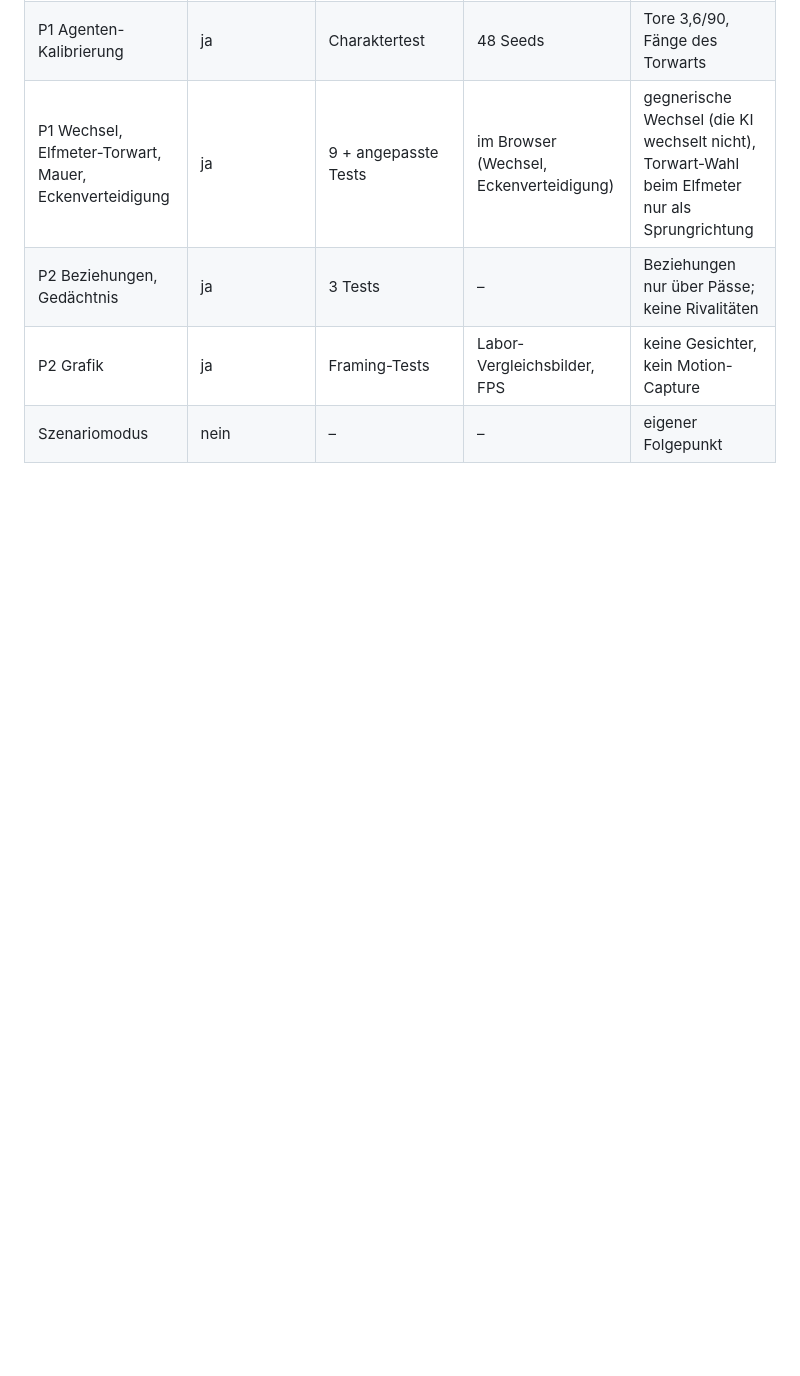
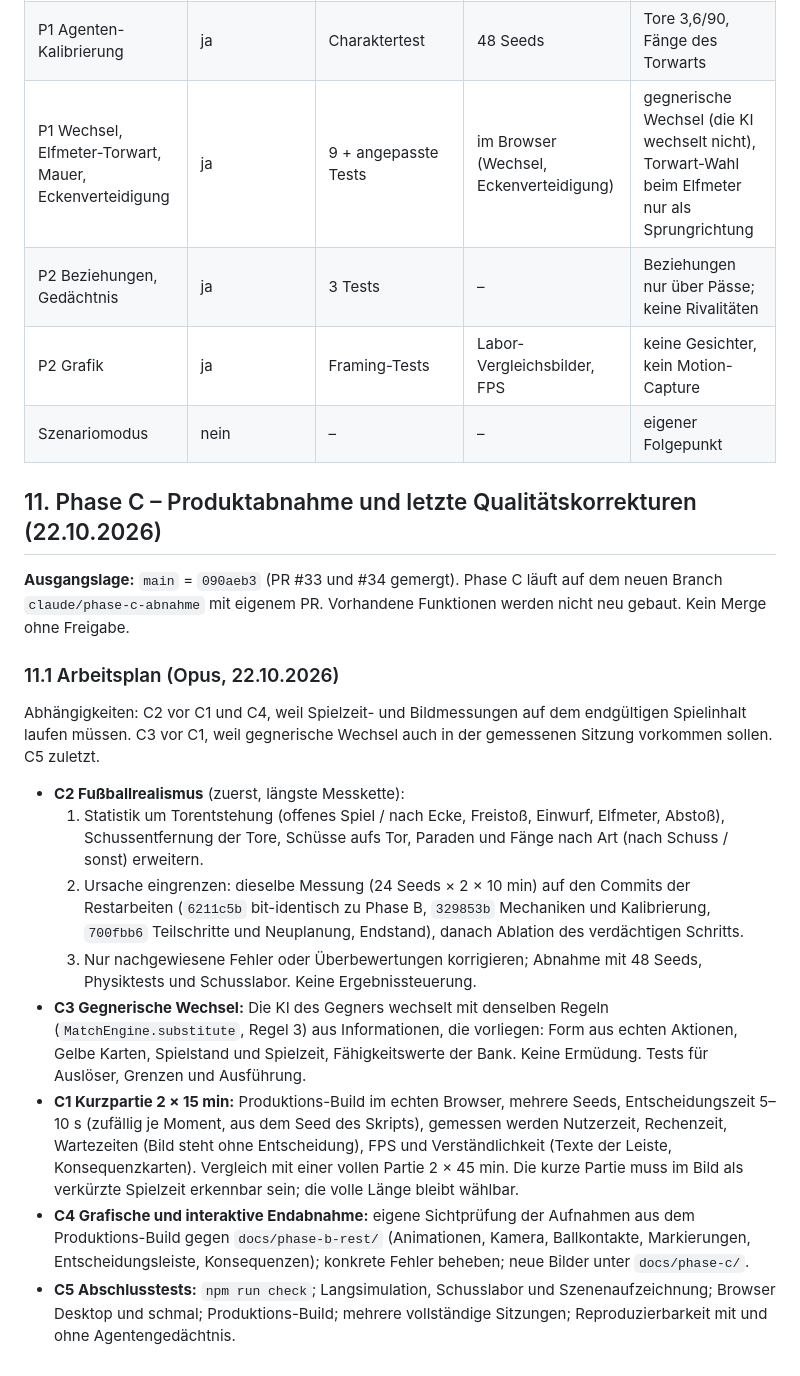
Before and after one commit to sasaisaschi/football, a Markdown page: PROJECT_REPORT.md, the part around the change. Rendered like a GitHub page; blank space fills up the shorter version.

Commit message:
docs: Arbeitsplan Phase C
Co-Authored-By: Claude Opus 5.5 <noreply@anthropic.com>

```diff
--- a/PROJECT_REPORT.md
+++ b/PROJECT_REPORT.md
@@ -1333,3 +1333,20 @@ Screenshots: `docs/phase-b-rest/` – Vergleichsbilder aus dem Labor (`lab-0*`),
 | P2 Beziehungen, Gedächtnis | ja | 3 Tests | – | Beziehungen nur über Pässe; keine Rivalitäten |
 | P2 Grafik | ja | Framing-Tests | Labor-Vergleichsbilder, FPS | keine Gesichter, kein Motion-Capture |
 | Szenariomodus | nein | – | – | eigener Folgepunkt |
+
+## 11. Phase C – Produktabnahme und letzte Qualitätskorrekturen (22.10.2026)
+
+**Ausgangslage:** `main` = `090aeb3` (PR #33 und #34 gemergt). Phase C läuft auf dem neuen Branch `claude/phase-c-abnahme` mit eigenem PR. Vorhandene Funktionen werden nicht neu gebaut. Kein Merge ohne Freigabe.
+
+### 11.1 Arbeitsplan (Opus, 22.10.2026)
+
+Abhängigkeiten: C2 vor C1 und C4, weil Spielzeit- und Bildmessungen auf dem endgültigen Spielinhalt laufen müssen. C3 vor C1, weil gegnerische Wechsel auch in der gemessenen Sitzung vorkommen sollen. C5 zuletzt.
+
+- **C2 Fußballrealismus** (zuerst, längste Messkette):
+  1. Statistik um Torentstehung (offenes Spiel / nach Ecke, Freistoß, Einwurf, Elfmeter, Abstoß), Schussentfernung der Tore, Schüsse aufs Tor, Paraden und Fänge nach Art (nach Schuss / sonst) erweitern.
+  2. Ursache eingrenzen: dieselbe Messung (24 Seeds × 2 × 10 min) auf den Commits der Restarbeiten (`6211c5b` bit-identisch zu Phase B, `329853b` Mechaniken und Kalibrierung, `700fbb6` Teilschritte und Neuplanung, Endstand), danach Ablation des verdächtigen Schritts.
+  3. Nur nachgewiesene Fehler oder Überbewertungen korrigieren; Abnahme mit 48 Seeds, Physiktests und Schusslabor. Keine Ergebnissteuerung.
+- **C3 Gegnerische Wechsel:** Die KI des Gegners wechselt mit denselben Regeln (`MatchEngine.substitute`, Regel 3) aus Informationen, die vorliegen: Form aus echten Aktionen, Gelbe Karten, Spielstand und Spielzeit, Fähigkeitswerte der Bank. Keine Ermüdung. Tests für Auslöser, Grenzen und Ausführung.
+- **C1 Kurzpartie 2 × 15 min:** Produktions-Build im echten Browser, mehrere Seeds, Entscheidungszeit 5–10 s (zufällig je Moment, aus dem Seed des Skripts), gemessen werden Nutzerzeit, Rechenzeit, Wartezeiten (Bild steht ohne Entscheidung), FPS und Verständlichkeit (Texte der Leiste, Konsequenzkarten). Vergleich mit einer vollen Partie 2 × 45 min. Die kurze Partie muss im Bild als verkürzte Spielzeit erkennbar sein; die volle Länge bleibt wählbar.
+- **C4 Grafische und interaktive Endabnahme:** eigene Sichtprüfung der Aufnahmen aus dem Produktions-Build gegen `docs/phase-b-rest/` (Animationen, Kamera, Ballkontakte, Markierungen, Entscheidungsleiste, Konsequenzen); konkrete Fehler beheben; neue Bilder unter `docs/phase-c/`.
+- **C5 Abschlusstests:** `npm run check`; Langsimulation, Schusslabor und Szenenaufzeichnung; Browser Desktop und schmal; Produktions-Build; mehrere vollständige Sitzungen; Reproduzierbarkeit mit und ohne Agentengedächtnis.
```
